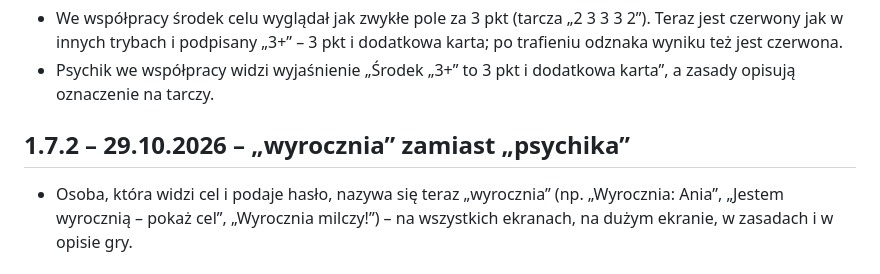
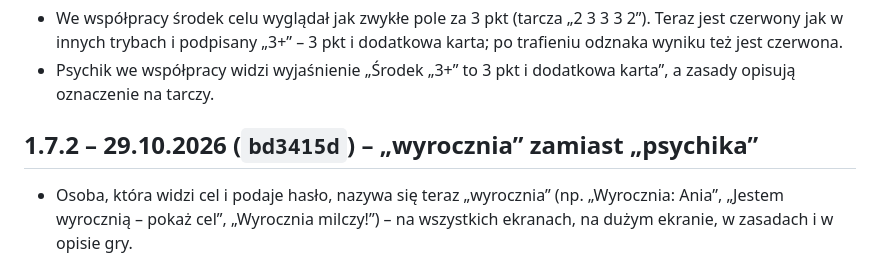
Before and after one commit to matyz55/kragobfitosci, a Markdown page: CHANGELOG.md, the part around the change. Drawn GitHub-style.

Commit message:
Historia zmian: skrót commitu wersji 1.7.2
Co-Authored-By: Claude Opus 5.5 <noreply@anthropic.com>
Claude-Session: https://claude.ai/code/session_01PqXkyQVVQn33DP1Rubg3Mm

```diff
--- a/CHANGELOG.md
+++ b/CHANGELOG.md
@@ -103,7 +103,7 @@
   trybach i podpisany „3+” – 3 pkt i dodatkowa karta; po trafieniu odznaka wyniku też jest czerwona.
 - Psychik we współpracy widzi wyjaśnienie „Środek „3+” to 3 pkt i dodatkowa karta”, a zasady opisują oznaczenie na tarczy.
 
-## 1.7.2 – 29.10.2026 – „wyrocznia” zamiast „psychika”
+## 1.7.2 – 29.10.2026 (`bd3415d`) – „wyrocznia” zamiast „psychika”
 
 - Osoba, która widzi cel i podaje hasło, nazywa się teraz „wyrocznia” (np. „Wyrocznia: Ania”, „Jestem wyrocznią –
   pokaż cel”, „Wyrocznia milczy!”) – na wszystkich ekranach, na dużym ekranie, w zasadach i w opisie gry.
```
